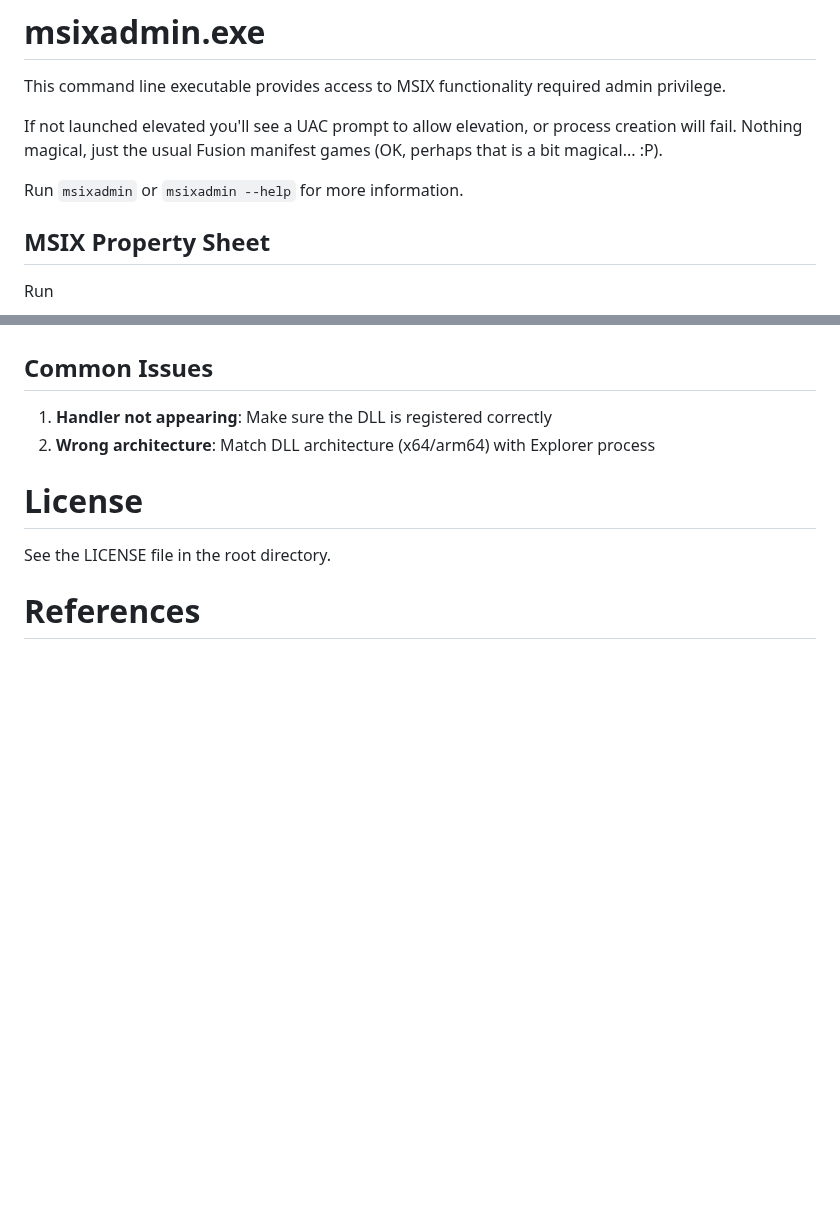
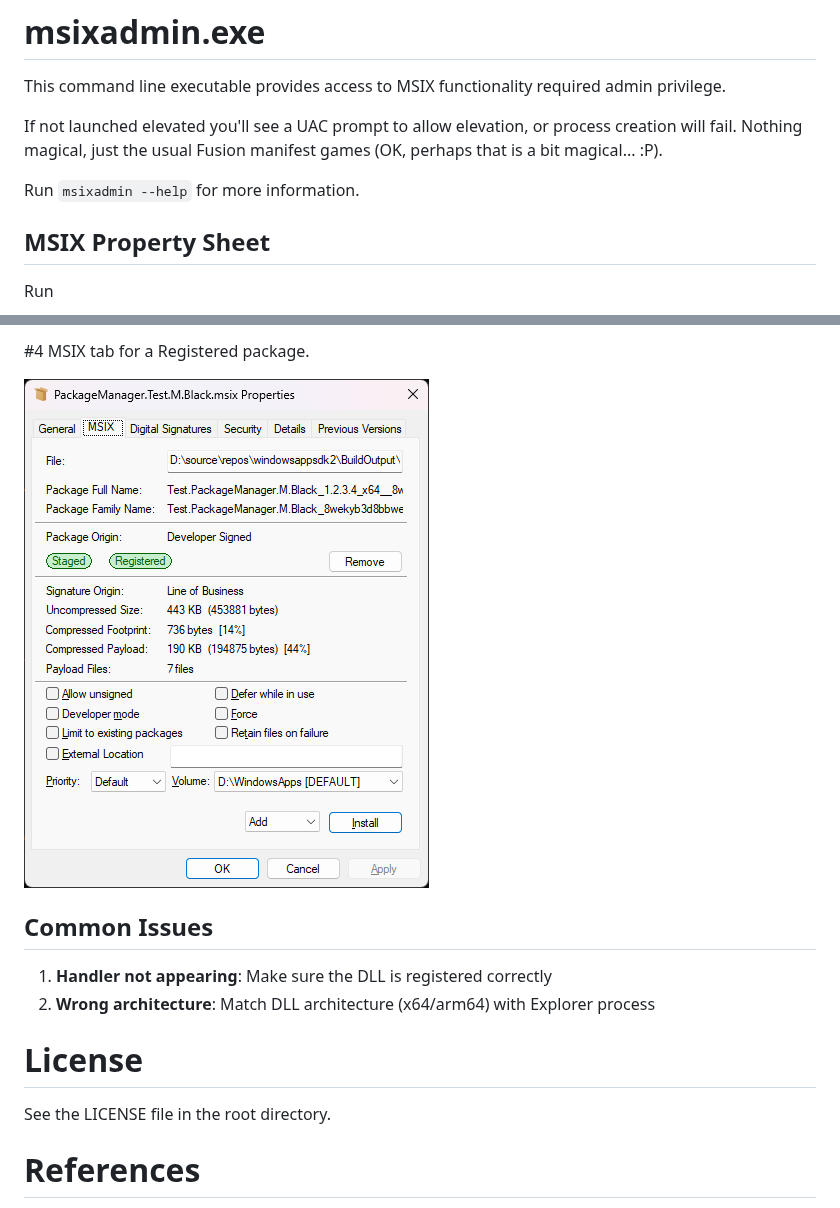
Before and after one commit to DrusTheAxe/MSIXcli, a Markdown page: README.md, 2 parts joined by grey strips. Drawn GitHub-style; pictures changed too: docs/images/MSIXPropertySheet/MSIX-4.png (added); blank space fills up the shorter version.

Commit message:
Look! Images!

```diff
--- a/README.md
+++ b/README.md
@@ -21,7 +21,7 @@ This command line executable provides access to MSIX functionality required admi
 If not launched elevated you'll see a UAC prompt to allow elevation, or process creation will fail.
 Nothing magical, just the usual Fusion manifest games (OK, perhaps that is a bit magical... :P).
 
-Run `msixadmin` or `msixadmin --help` for more information.
+Run `msixadmin --help` for more information.
 
 ## MSIX Property Sheet
 
@@ -40,3 +53,6 @@ MSIX files.
+#4 MSIX tab for a Registered  package.
+
+![.msix file is Registered](docs/images/MSIXPropertySheet/MSIX-4.png)
 
 ## Common Issues
 
```
Also changed, not shown: other parts of README.md (+14 -1 lines), docs/images/MSIXPropertySheet/MSIX-1.png (added), docs/images/MSIXPropertySheet/MSIX-2.png (added), docs/images/MSIXPropertySheet/MSIX-3.png (added).
